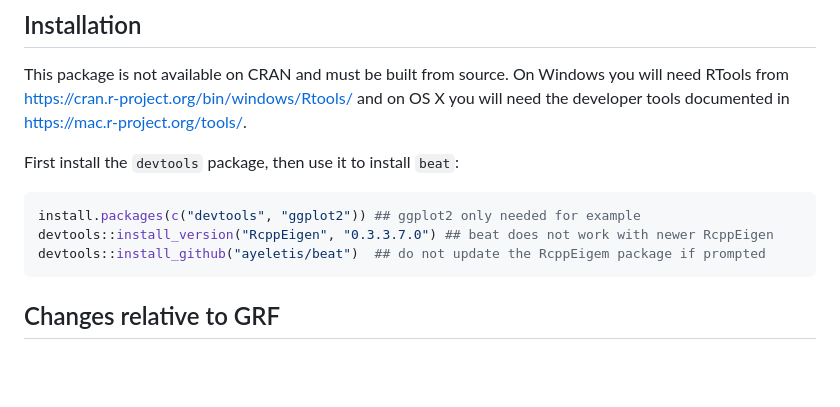
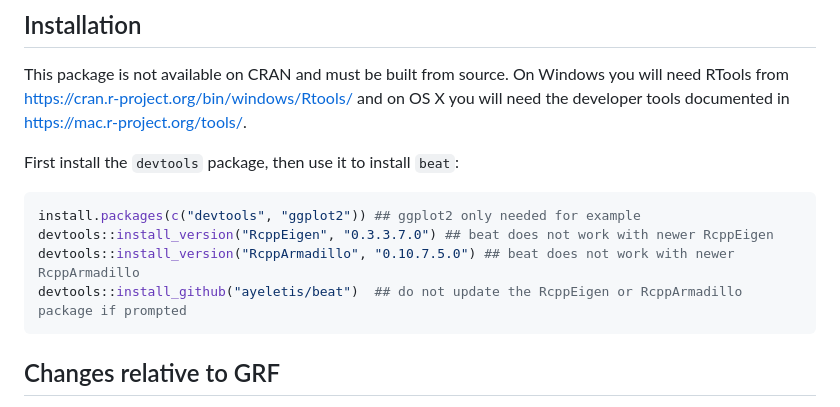
Before and after one commit to ayeletis/beat, a Markdown page: README.md, the part around the change. Rendered like a GitHub page; blank space fills up the shorter version.

````diff
--- a/README.md
+++ b/README.md
@@ -14,7 +14,8 @@ First install the `devtools` package, then use it to install `beat`:
 ```R
 install.packages(c("devtools", "ggplot2")) ## ggplot2 only needed for example
 devtools::install_version("RcppEigen", "0.3.3.7.0") ## beat does not work with newer RcppEigen
-devtools::install_github("ayeletis/beat")  ## do not update the RcppEigem package if prompted
+devtools::install_version("RcppArmadillo", "0.10.7.5.0") ## beat does not work with newer RcppArmadillo
+devtools::install_github("ayeletis/beat")  ## do not update the RcppEigen or RcppArmadillo package if prompted
 ```
 ## Changes relative to GRF
 The package offers three new functions: balanced_causal_forest, balanced_regression_forest,
````
